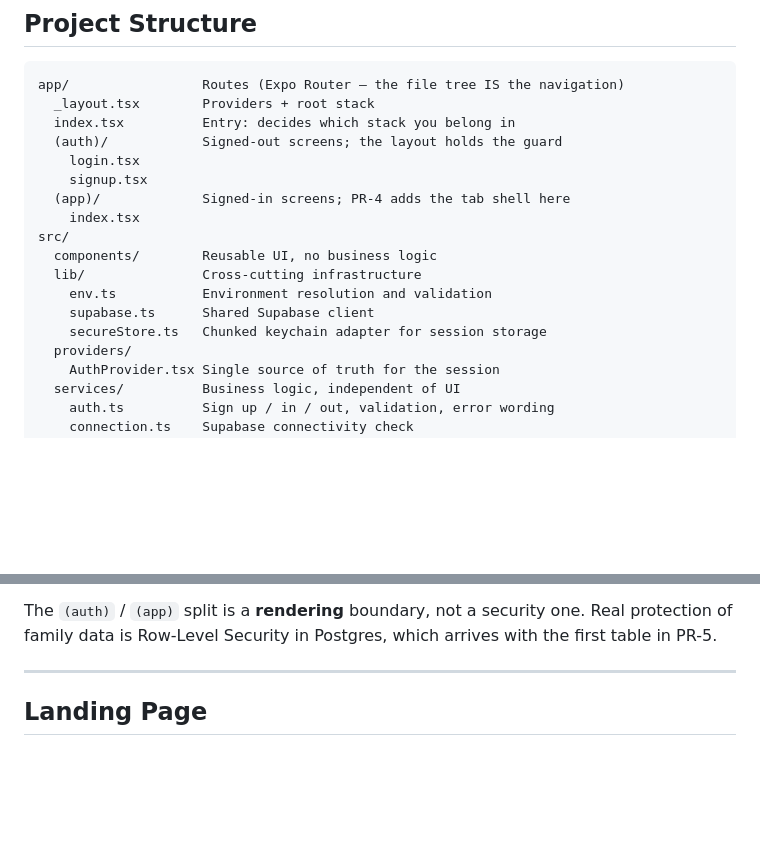
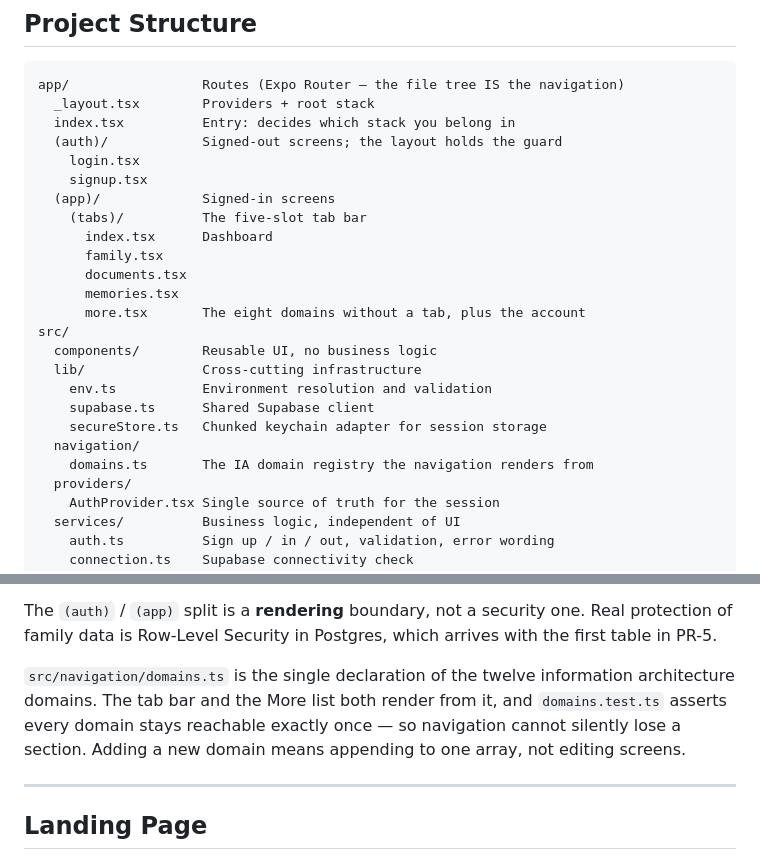
Before and after one commit to thisisankit27/Family-Knowledge-Vault, a Markdown page: README.md, 2 parts joined by grey strips. Drawn GitHub-style; blank space fills up the shorter version.

```diff
--- a/README.md
+++ b/README.md
@@ -84,14 +84,21 @@ app/                 Routes (Expo Router — the file tree IS the navigation)
   (auth)/            Signed-out screens; the layout holds the guard
     login.tsx
     signup.tsx
-  (app)/             Signed-in screens; PR-4 adds the tab shell here
-    index.tsx
+  (app)/             Signed-in screens
+    (tabs)/          The five-slot tab bar
+      index.tsx      Dashboard
+      family.tsx
+      documents.tsx
+      memories.tsx
+      more.tsx       The eight domains without a tab, plus the account
 src/
   components/        Reusable UI, no business logic
   lib/               Cross-cutting infrastructure
     env.ts           Environment resolution and validation
     supabase.ts      Shared Supabase client
     secureStore.ts   Chunked keychain adapter for session storage
+  navigation/
+    domains.ts       The IA domain registry the navigation renders from
   providers/
     AuthProvider.tsx Single source of truth for the session
   services/          Business logic, independent of UI
@@ -112,6 +119,12 @@ call services; they never touch the Supabase client's auth methods themselves.
 The `(auth)` / `(app)` split is a **rendering** boundary, not a security one.
 Real protection of family data is Row-Level Security in Postgres, which arrives
 with the first table in PR-5.
+
+`src/navigation/domains.ts` is the single declaration of the twelve information
+architecture domains. The tab bar and the More list both render from it, and
+`domains.test.ts` asserts every domain stays reachable exactly once — so
+navigation cannot silently lose a section. Adding a new domain means appending
+to one array, not editing screens.
 
 ---
 
```
Also changed, not shown: .claude/current-session.md (+58 -1 lines), docs/14-pr-execution-plan.md (+27 -0 lines).
